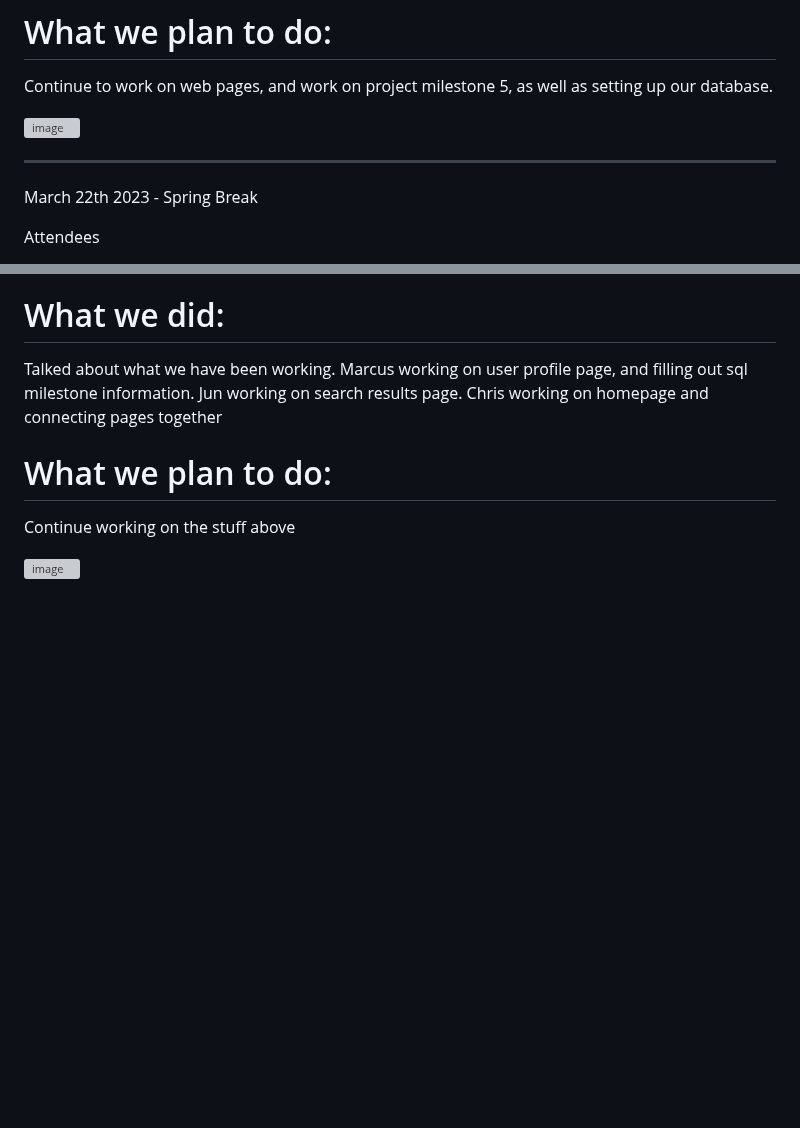
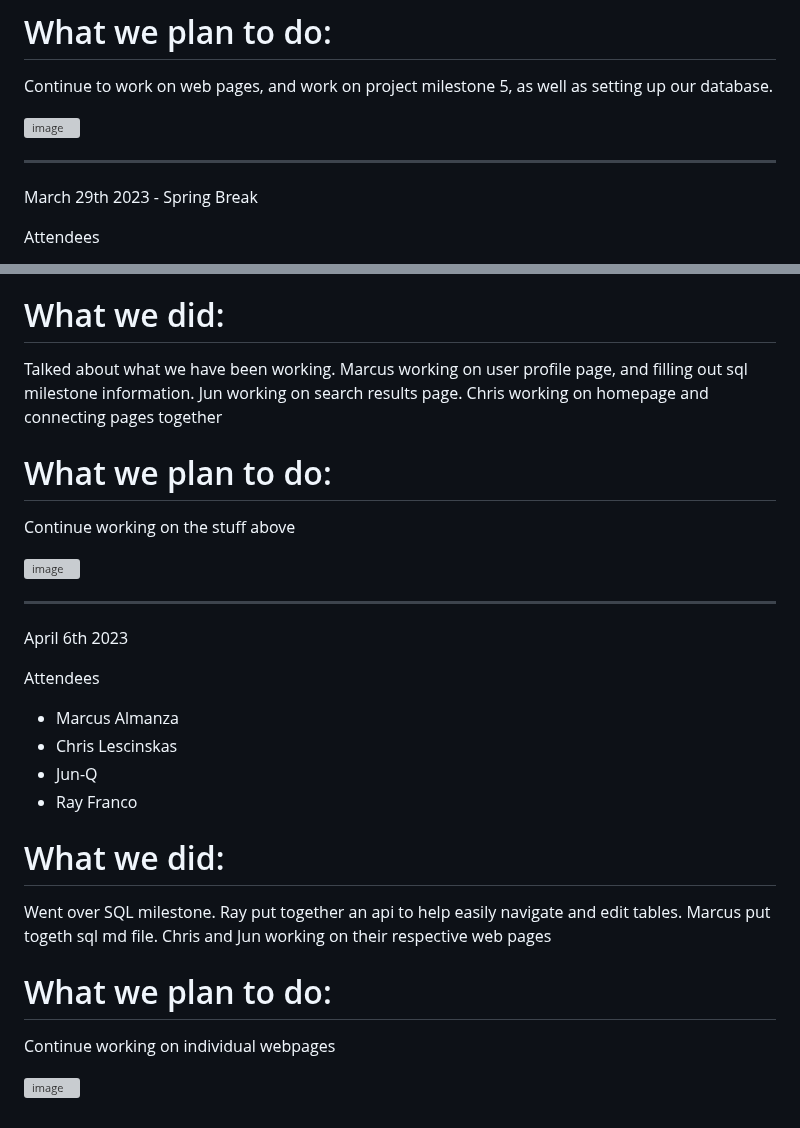
Before and after one commit to fraykate/team3, a Markdown page: WEEKLY_STATUS.md, 2 parts joined by grey strips. GitHub-like rendering; blank space fills up the shorter version; grey boxes are pictures that could not be loaded.

```diff
--- a/WEEKLY_STATUS.md
+++ b/WEEKLY_STATUS.md
@@ -124,7 +124,7 @@ Continue to work on web pages, and work on project milestone 5, as well as setti
 
 -------------------------------------------------------------------------------------------------------------------
 
-March 22th 2023 - Spring Break
+March 29th 2023 - Spring Break
 
 Attendees
 
@@ -141,3 +141,23 @@ Marcus working on user profile page, and filling out sql milestone information.
 Continue working on the stuff above
 
 ![image](https://user-images.githubusercontent.com/83556347/228697526-31be04b5-6d17-4a18-aa3b-9fa472240f8f.png)
+
+-------------------------------------------------------------------------------------------------------------------
+
+
+April 6th 2023
+
+Attendees
+
+- Marcus Almanza
+- Chris Lescinskas
+- Jun-Q
+- Ray Franco
+
+# What we did:
+Went over SQL milestone. Ray put together an api to help easily navigate and edit tables. Marcus put togeth sql md file. Chris and Jun working on their respective web pages
+
+# What we plan to do:
+Continue working on individual webpages
+
+![image](https://user-images.githubusercontent.com/83556347/230385849-44ed1724-44d0-4c0f-90f8-6b4fc31cab09.png)
```
